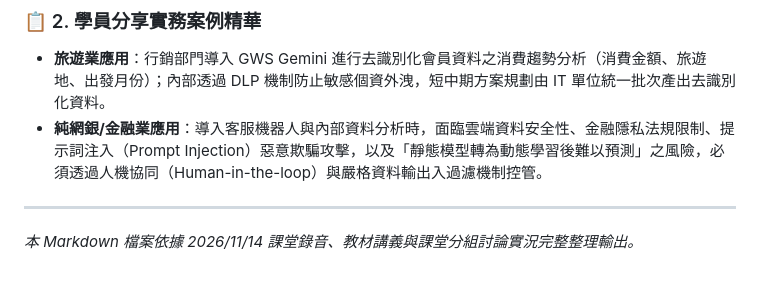
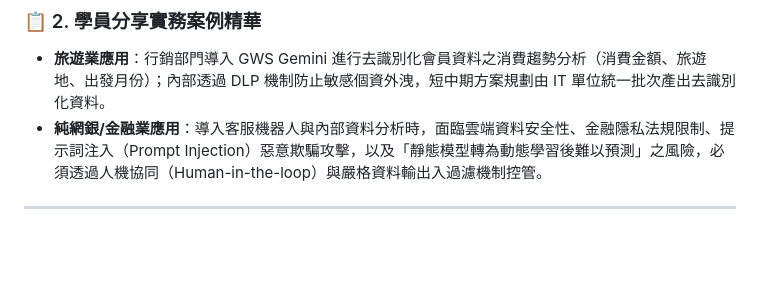
Before and after one commit to cjs930/General-Introduction-Science-Technology-Law, a Markdown page: 鄒宗萱/課堂重點與待辦事項_20261114.md, the part around the change. Drawn GitHub-style; blank space fills up the shorter version.

Commit message:
docs : 修改20261114筆記

```diff
--- a/鄒宗萱/課堂重點與待辦事項_20261114.md
+++ b/鄒宗萱/課堂重點與待辦事項_20261114.md
@@ -85,4 +85,3 @@
 * **純網銀/金融業應用**：導入客服機器人與內部資料分析時，面臨雲端資料安全性、金融隱私法規限制、提示詞注入（Prompt Injection）惡意欺騙攻擊，以及「靜態模型轉為動態學習後難以預測」之風險，必須透過人機協同（Human-in-the-loop）與嚴格資料輸出入過濾機制控管。
 
 ---
-*本 Markdown 檔案依據 2026/11/14 課堂錄音、教材講義與課堂分組討論實況完整整理輸出。*
```
